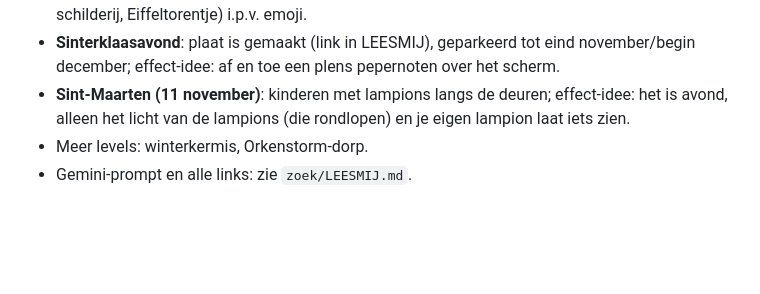
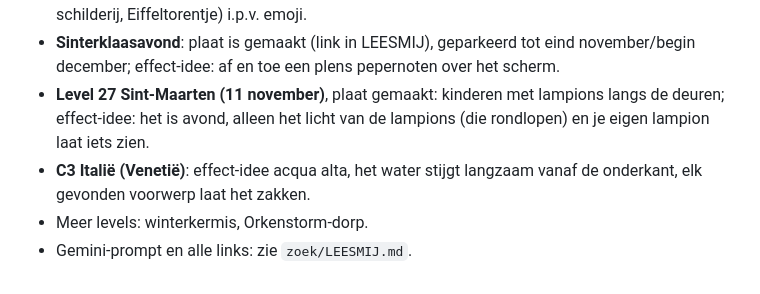
Before and after one commit to deweef/spelletjes, a Markdown page: zoek/IDEEEN.md, the part around the change. GitHub-like rendering; blank space fills up the shorter version.

Commit message:
Zoekplaatje: link Sint-Maarten (27) bewaard, idee C3 Italië
Co-Authored-By: Claude Opus 5.5 <noreply@anthropic.com>
Claude-Session: https://claude.ai/code/session_012GVJwLqNRGYLh59tj21zuP

```diff
--- a/zoek/IDEEEN.md
+++ b/zoek/IDEEEN.md
@@ -41,6 +41,7 @@
 - C2 Griekenland: plaat gemaakt; effect-idee "Opa!": elk gevonden voorwerp gooit een bord kapot, met scherven en een sirtaki die steeds sneller gaat (goedgekeurd).
 - Levelkaart mooier maken: Gemini-vel met versiering (boompjes, huisjes, molen, schuur, ezel met schilderij, Eiffeltorentje) i.p.v. emoji.
 - **Sinterklaasavond**: plaat is gemaakt (link in LEESMIJ), geparkeerd tot eind november/begin december; effect-idee: af en toe een plens pepernoten over het scherm.
-- **Sint-Maarten (11 november)**: kinderen met lampions langs de deuren; effect-idee: het is avond, alleen het licht van de lampions (die rondlopen) en je eigen lampion laat iets zien.
+- **Level 27 Sint-Maarten (11 november)**, plaat gemaakt: kinderen met lampions langs de deuren; effect-idee: het is avond, alleen het licht van de lampions (die rondlopen) en je eigen lampion laat iets zien.
+- **C3 Italië (Venetië)**: effect-idee acqua alta, het water stijgt langzaam vanaf de onderkant, elk gevonden voorwerp laat het zakken.
 - Meer levels: winterkermis, Orkenstorm-dorp.
 - Gemini-prompt en alle links: zie `zoek/LEESMIJ.md`.
```
Also changed, not shown: zoek/LEESMIJ.md (+1 -0 lines).
